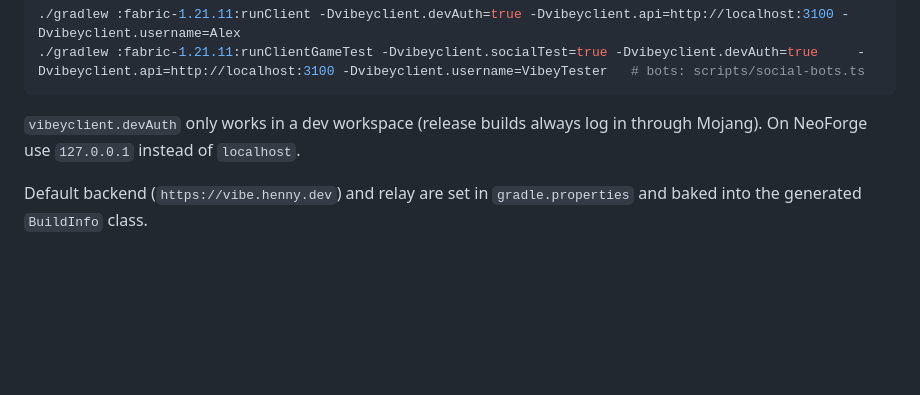
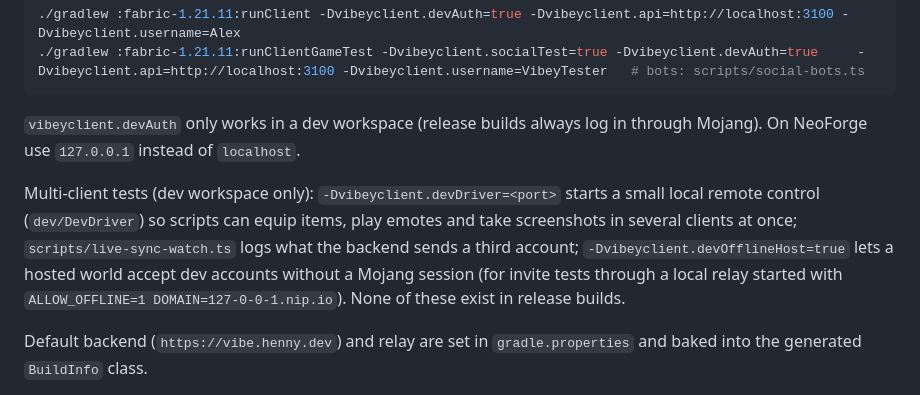
Before and after one commit to vibec-studios/vibey-client, a Markdown page: README.md, the part around one of its changes. Rendered like a GitHub page; blank space fills up the shorter version.

```diff
--- a/README.md
+++ b/README.md
@@ -257,6 +262,12 @@ Social against a **local** backend (never the dev bypass against production): st
 `vibeyclient.devAuth` only works in a dev workspace (release builds always log in through Mojang). On NeoForge use
 `127.0.0.1` instead of `localhost`.
 
+Multi-client tests (dev workspace only): `-Dvibeyclient.devDriver=<port>` starts a small local remote control
+(`dev/DevDriver`) so scripts can equip items, play emotes and take screenshots in several clients at once;
+`scripts/live-sync-watch.ts` logs what the backend sends a third account; `-Dvibeyclient.devOfflineHost=true` lets
+a hosted world accept dev accounts without a Mojang session (for invite tests through a local relay started with
+`ALLOW_OFFLINE=1 DOMAIN=127-0-0-1.nip.io`). None of these exist in release builds.
+
 Default backend (`https://vibe.henny.dev`) and relay are set in `gradle.properties` and baked into the generated
 `BuildInfo` class.
 
```
Also changed, not shown: other parts of README.md (+8 -3 lines), docs/UI.md (+4 -3 lines), docs/screenshots/emote-wheel.png, docs/screenshots/invite-joined.png (added), docs/screenshots/title-preview.png (added).
